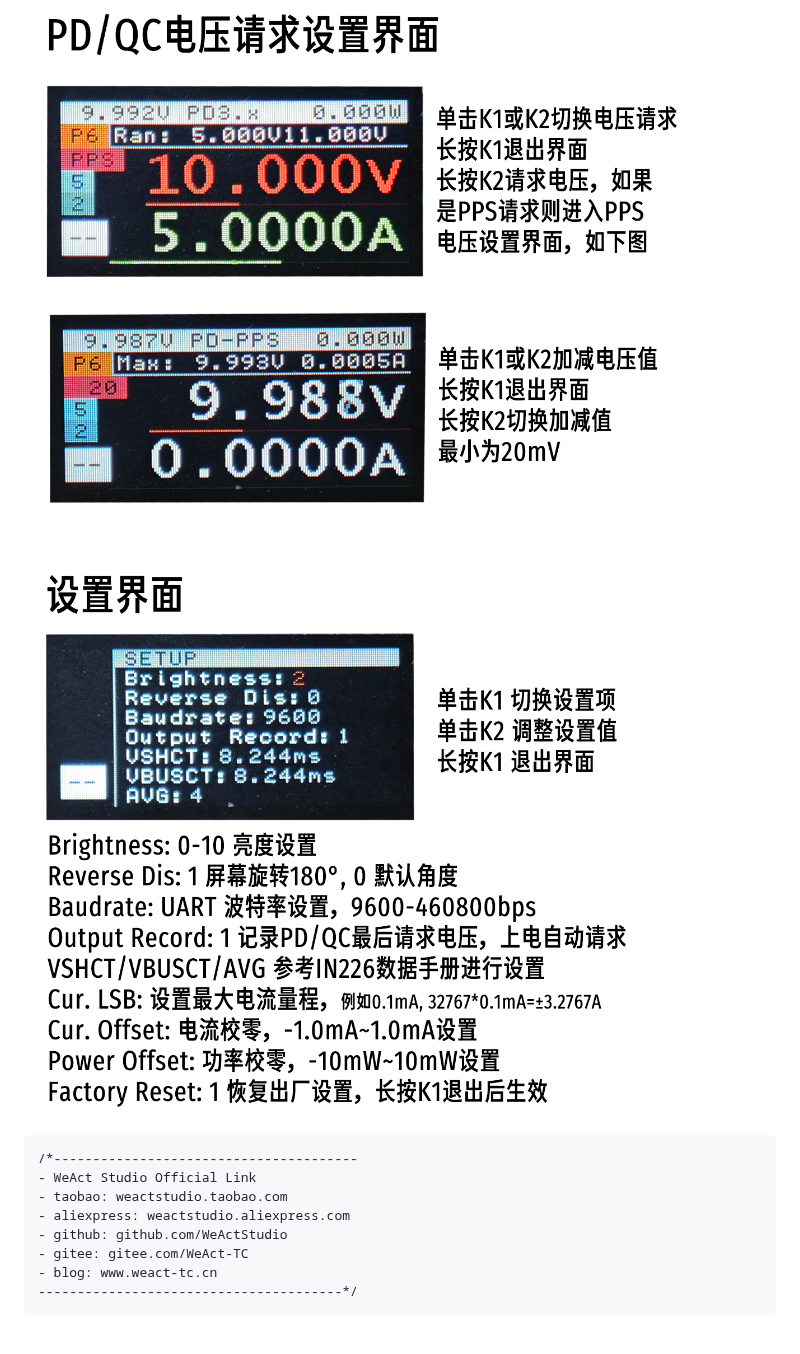
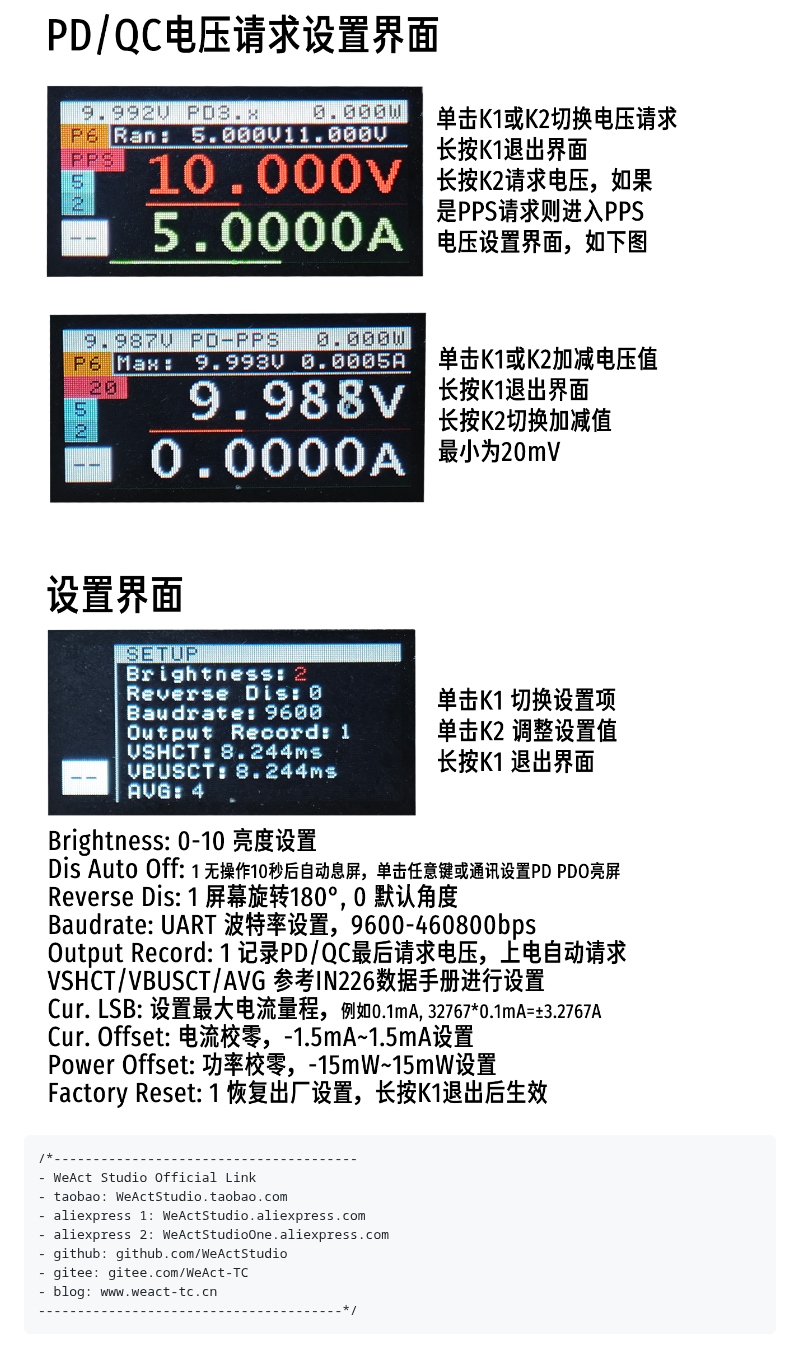
Before and after one commit to WeActStudio/WeActStudio.PowerMonitorV1, a Markdown page: README_zh.md, the part around the change. Drawn GitHub-style; pictures changed too: Images/zh/u4.png.

````diff
--- a/README_zh.md
+++ b/README_zh.md
@@ -18,8 +18,9 @@
 ```
 /*---------------------------------------
 - WeAct Studio Official Link
-- taobao: weactstudio.taobao.com
-- aliexpress: weactstudio.aliexpress.com
+- taobao: WeActStudio.taobao.com
+- aliexpress 1: WeActStudio.aliexpress.com
+- aliexpress 2: WeActStudioOne.aliexpress.com
 - github: github.com/WeActStudio
 - gitee: gitee.com/WeAct-TC
 - blog: www.weact-tc.cn
````
Also changed, not shown: README.md (+3 -2 lines), Images/en/u4.png.
